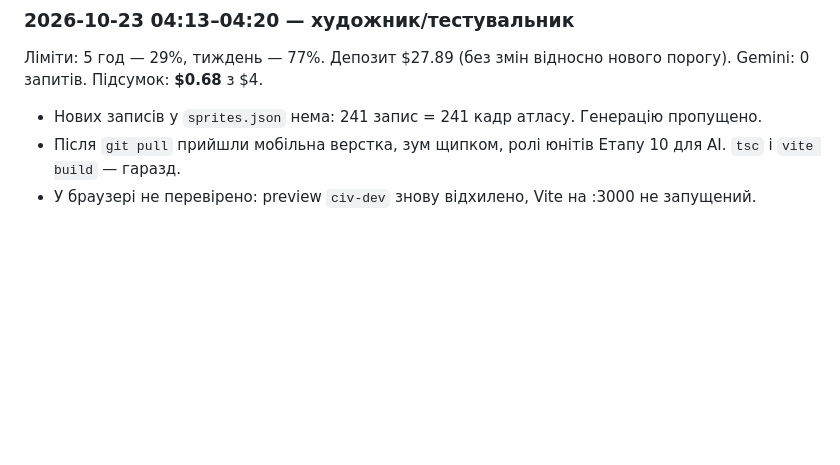
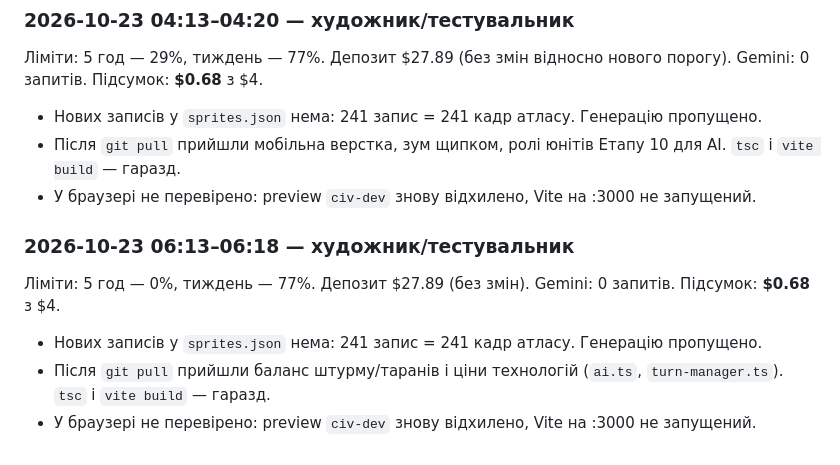
Before and after one commit to OlexiyTanchik/civ1-remaster, a Markdown page: docs/ai/NIGHT_LOG.md, the part around the change. Rendered like a GitHub page; blank space fills up the shorter version.

Commit message:
Нічний журнал: нових спрайтів нема, збірка гаразд
Co-Authored-By: Claude Opus 5.5 <noreply@anthropic.com>

```diff
--- a/docs/ai/NIGHT_LOG.md
+++ b/docs/ai/NIGHT_LOG.md
@@ -254,3 +254,10 @@ Gemini: 2 запити × $0.034 = $0.068 (спрайти й для наступ
 - Нових записів у `sprites.json` нема: 241 запис = 241 кадр атласу. Генерацію пропущено.
 - Після `git pull` прийшли мобільна верстка, зум щипком, ролі юнітів Етапу 10 для AI. `tsc` і `vite build` — гаразд.
 - У браузері не перевірено: preview `civ-dev` знову відхилено, Vite на :3000 не запущений.
+
+### 2026-10-23 06:13–06:18 — художник/тестувальник
+Ліміти: 5 год — 0%, тиждень — 77%. Депозит $27.89 (без змін). Gemini: 0 запитів. Підсумок: **$0.68** з $4.
+
+- Нових записів у `sprites.json` нема: 241 запис = 241 кадр атласу. Генерацію пропущено.
+- Після `git pull` прийшли баланс штурму/таранів і ціни технологій (`ai.ts`, `turn-manager.ts`). `tsc` і `vite build` — гаразд.
+- У браузері не перевірено: preview `civ-dev` знову відхилено, Vite на :3000 не запущений.
```
